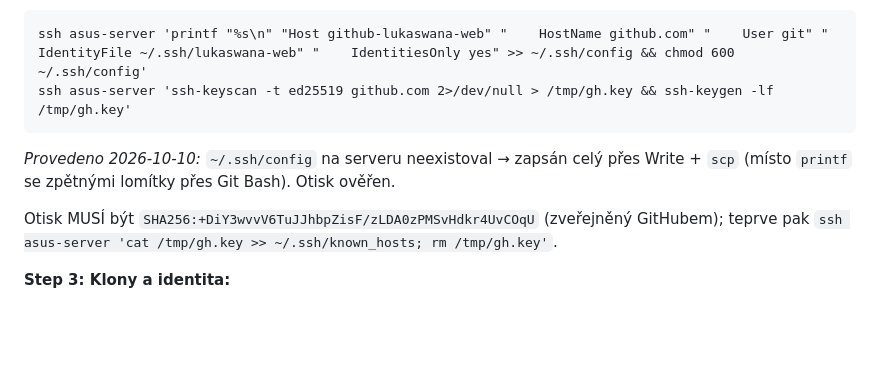
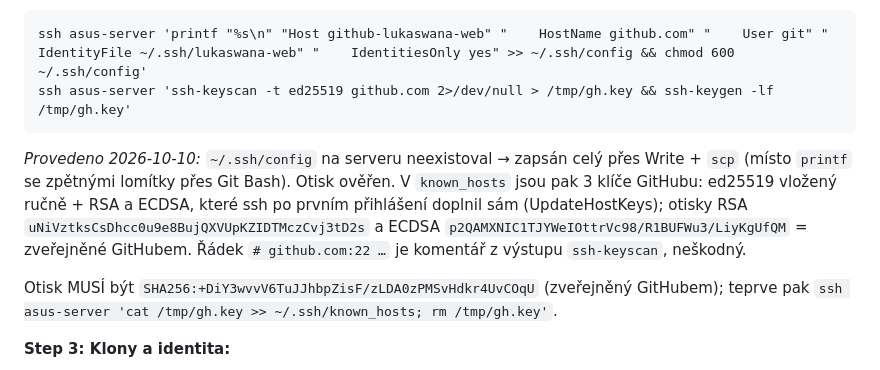
Before and after one commit to LukasWana/LukasWana, a Markdown page: docs/plans/2026-10-10-projekty.md, the part around the change. Drawn GitHub-style; blank space fills up the shorter version.

Commit message:
Plán projektů: klíče GitHubu v known_hosts na serveru (Task 7)
Co-Authored-By: Claude Opus 5.5 (1M context) <noreply@anthropic.com>

````diff
--- a/docs/plans/2026-10-10-projekty.md
+++ b/docs/plans/2026-10-10-projekty.md
@@ -812,7 +812,7 @@ gh repo deploy-key add <scratchpad>/lukaswana-web.pub -R LukasWana/web --allow-w
 ssh asus-server 'printf "%s\n" "Host github-lukaswana-web" "    HostName github.com" "    User git" "    IdentityFile ~/.ssh/lukaswana-web" "    IdentitiesOnly yes" >> ~/.ssh/config && chmod 600 ~/.ssh/config'
 ssh asus-server 'ssh-keyscan -t ed25519 github.com 2>/dev/null > /tmp/gh.key && ssh-keygen -lf /tmp/gh.key'
 ```
-*Provedeno 2026-10-10:* `~/.ssh/config` na serveru neexistoval → zapsán celý přes Write + `scp` (místo `printf` se zpětnými lomítky přes Git Bash). Otisk ověřen.
+*Provedeno 2026-10-10:* `~/.ssh/config` na serveru neexistoval → zapsán celý přes Write + `scp` (místo `printf` se zpětnými lomítky přes Git Bash). Otisk ověřen. V `known_hosts` jsou pak 3 klíče GitHubu: ed25519 vložený ručně + RSA a ECDSA, které ssh po prvním přihlášení doplnil sám (UpdateHostKeys); otisky RSA `uNiVztksCsDhcc0u9e8BujQXVUpKZIDTMczCvj3tD2s` a ECDSA `p2QAMXNIC1TJYWeIOttrVc98/R1BUFWu3/LiyKgUfQM` = zveřejněné GitHubem. Řádek `# github.com:22 …` je komentář z výstupu `ssh-keyscan`, neškodný.
 
 Otisk MUSÍ být `SHA256:+DiY3wvvV6TuJJhbpZisF/zLDA0zPMSvHdkr4UvCOqU` (zveřejněný GitHubem); teprve pak `ssh asus-server 'cat /tmp/gh.key >> ~/.ssh/known_hosts; rm /tmp/gh.key'`.
 
````
